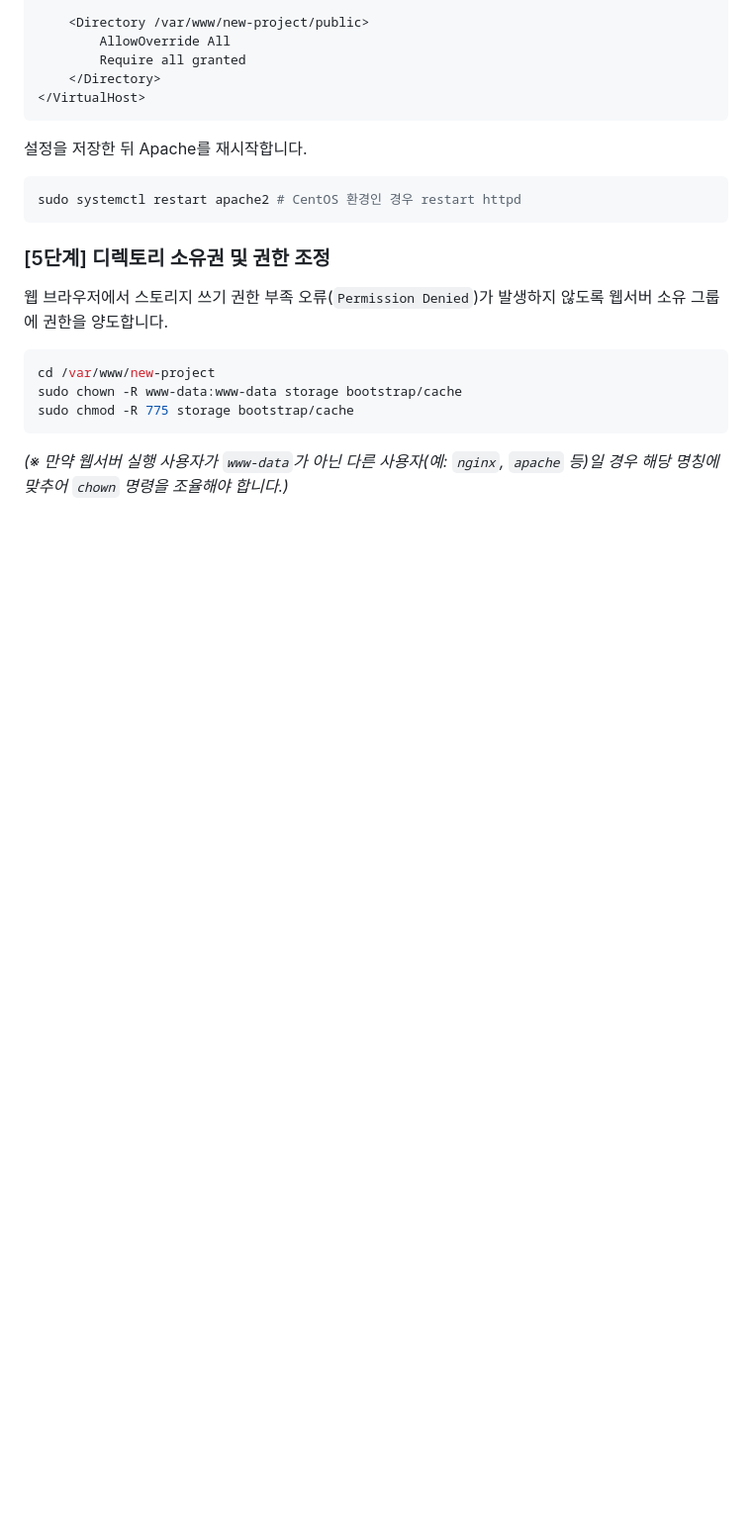
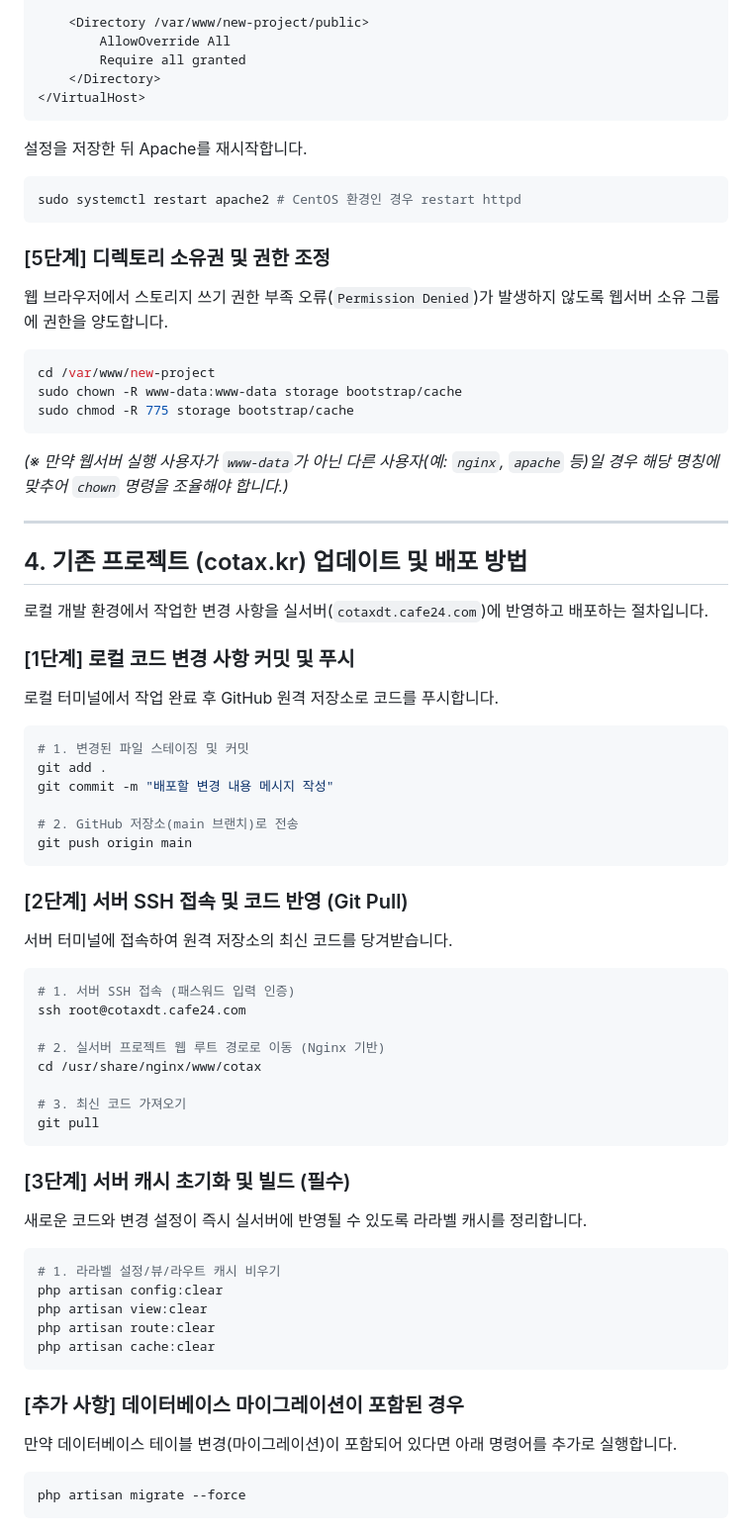
Before and after one commit to lkiop33-spec/my_app, a Markdown page: cafe24_setup_guide.md, the part around the change. Shown at 99% size. Drawn GitHub-style; blank space fills up the shorter version.

Commit message:
docs: add comprehensive update and deployment instructions

````diff
--- a/cafe24_setup_guide.md
+++ b/cafe24_setup_guide.md
@@ -133,3 +133,49 @@ sudo chown -R www-data:www-data storage bootstrap/cache
 sudo chmod -R 775 storage bootstrap/cache
 ```
 *(※ 만약 웹서버 실행 사용자가 `www-data`가 아닌 다른 사용자(예: `nginx`, `apache` 등)일 경우 해당 명칭에 맞추어 `chown` 명령을 조율해야 합니다.)*
+
+---
+
+## 4. 기존 프로젝트 (cotax.kr) 업데이트 및 배포 방법
+
+로컬 개발 환경에서 작업한 변경 사항을 실서버(`cotaxdt.cafe24.com`)에 반영하고 배포하는 절차입니다.
+
+### [1단계] 로컬 코드 변경 사항 커밋 및 푸시
+로컬 터미널에서 작업 완료 후 GitHub 원격 저장소로 코드를 푸시합니다.
+```bash
+# 1. 변경된 파일 스테이징 및 커밋
+git add .
+git commit -m "배포할 변경 내용 메시지 작성"
+
+# 2. GitHub 저장소(main 브랜치)로 전송
+git push origin main
+```
+
+### [2단계] 서버 SSH 접속 및 코드 반영 (Git Pull)
+서버 터미널에 접속하여 원격 저장소의 최신 코드를 당겨받습니다.
+```bash
+# 1. 서버 SSH 접속 (패스워드 입력 인증)
+ssh root@cotaxdt.cafe24.com
+
+# 2. 실서버 프로젝트 웹 루트 경로로 이동 (Nginx 기반)
+cd /usr/share/nginx/www/cotax
+
+# 3. 최신 코드 가져오기
+git pull
+```
+
+### [3단계] 서버 캐시 초기화 및 빌드 (필수)
+새로운 코드와 변경 설정이 즉시 실서버에 반영될 수 있도록 라라벨 캐시를 정리합니다.
+```bash
+# 1. 라라벨 설정/뷰/라우트 캐시 비우기
+php artisan config:clear
+php artisan view:clear
+php artisan route:clear
+php artisan cache:clear
+```
+
+### [추가 사항] 데이터베이스 마이그레이션이 포함된 경우
+만약 데이터베이스 테이블 변경(마이그레이션)이 포함되어 있다면 아래 명령어를 추가로 실행합니다.
+```bash
+php artisan migrate --force
+```
````
